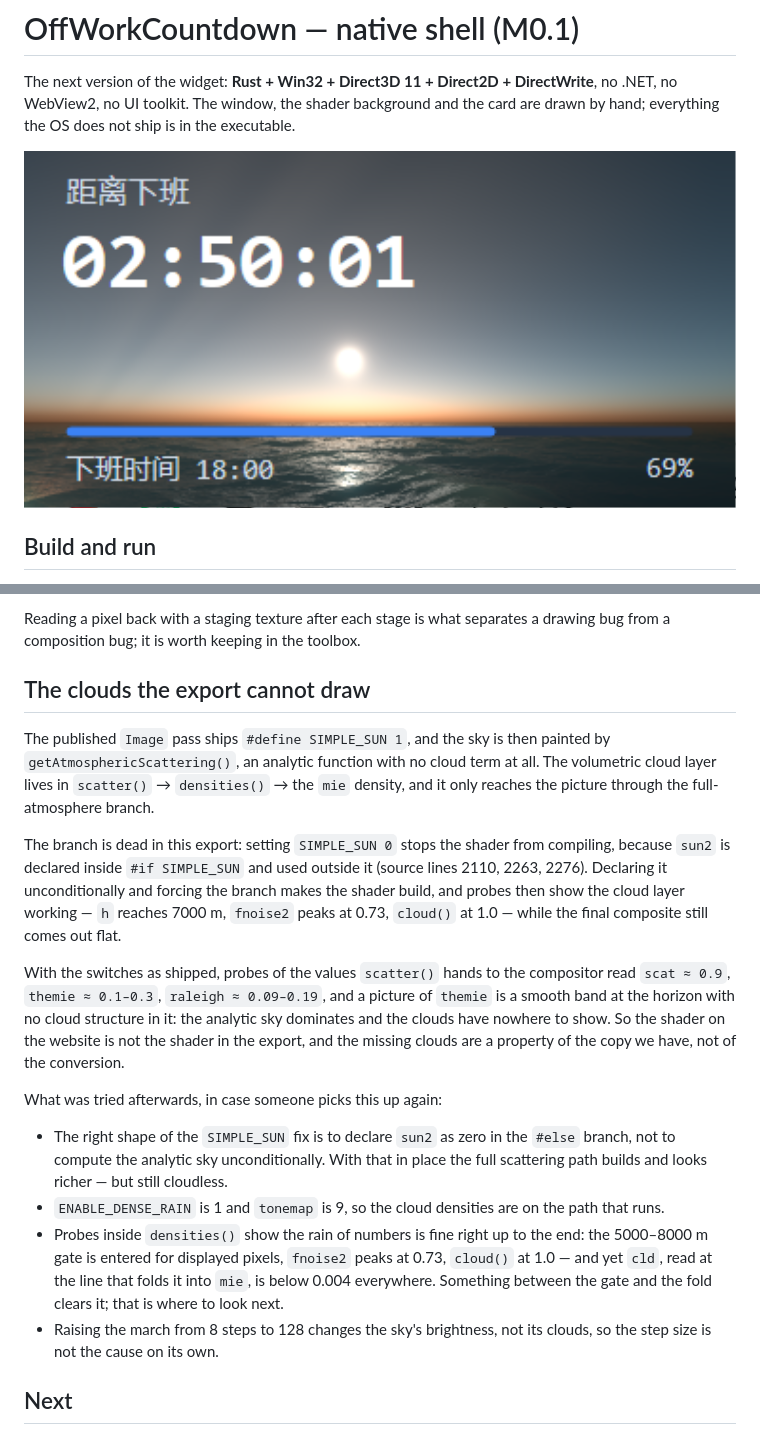
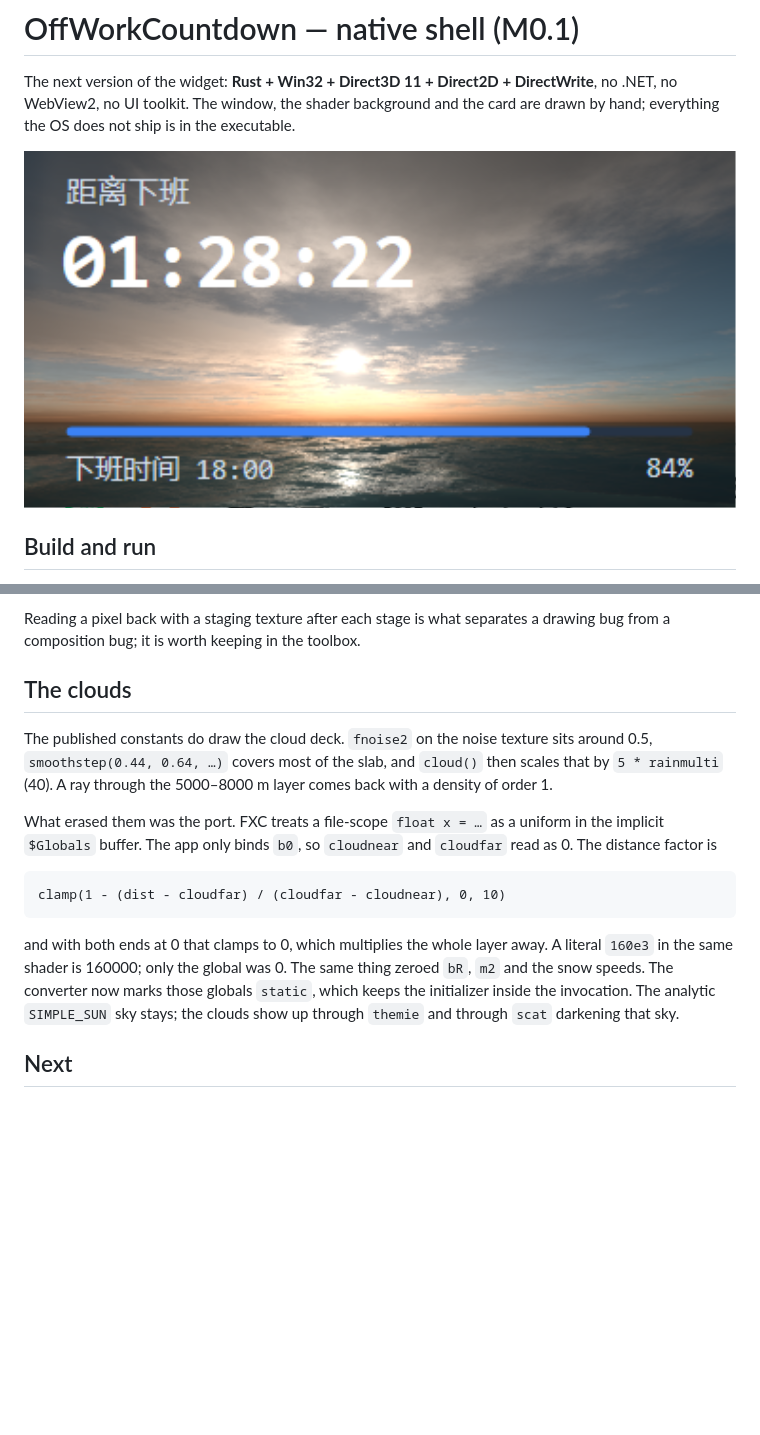
Before and after one commit to Guyu23/offwork-countdown, a Markdown page: native/README.md, 2 parts joined by grey strips. Rendered like a GitHub page; pictures changed too: native/preview.png; blank space fills up the shorter version.

````diff
--- a/native/README.md
+++ b/native/README.md
@@ -106,41 +106,27 @@ obvious next step.
 Reading a pixel back with a staging texture after each stage is what separates a
 drawing bug from a composition bug; it is worth keeping in the toolbox.
 
-## The clouds the export cannot draw
+## The clouds
 
-The published `Image` pass ships `#define SIMPLE_SUN 1`, and the sky is then
-painted by `getAtmosphericScattering()`, an analytic function with no cloud term
-at all. The volumetric cloud layer lives in `scatter()` → `densities()` → the
-`mie` density, and it only reaches the picture through the full-atmosphere branch.
+The published constants do draw the cloud deck. `fnoise2` on the noise texture
+sits around 0.5, `smoothstep(0.44, 0.64, …)` covers most of the slab, and
+`cloud()` then scales that by `5 * rainmulti` (40). A ray through the
+5000–8000 m layer comes back with a density of order 1.
 
-The branch is dead in this export: setting `SIMPLE_SUN 0` stops the shader from
-compiling, because `sun2` is declared inside `#if SIMPLE_SUN` and used outside it
-(source lines 2110, 2263, 2276). Declaring it unconditionally and forcing the
-branch makes the shader build, and probes then show the cloud layer working —
-`h` reaches 7000 m, `fnoise2` peaks at 0.73, `cloud()` at 1.0 — while the final
-composite still comes out flat.
+What erased them was the port. FXC treats a file-scope `float x = …` as a
+uniform in the implicit `$Globals` buffer. The app only binds `b0`, so
+`cloudnear` and `cloudfar` read as 0. The distance factor is
 
-With the switches as shipped, probes of the values `scatter()` hands to the
-compositor read `scat ≈ 0.9`, `themie ≈ 0.1–0.3`, `raleigh ≈ 0.09–0.19`, and a
-picture of `themie` is a smooth band at the horizon with no cloud structure in
-it: the analytic sky dominates and the clouds have nowhere to show. So the
-shader on the website is not the shader in the export, and the missing clouds are
-a property of the copy we have, not of the conversion.
+```
+clamp(1 - (dist - cloudfar) / (cloudfar - cloudnear), 0, 10)
+```
 
-What was tried afterwards, in case someone picks this up again:
-
-* The right shape of the `SIMPLE_SUN` fix is to declare `sun2` as zero in the
-  `#else` branch, not to compute the analytic sky unconditionally. With that in
-  place the full scattering path builds and looks richer — but still cloudless.
-* `ENABLE_DENSE_RAIN` is 1 and `tonemap` is 9, so the cloud densities are on the
-  path that runs.
-* Probes inside `densities()` show the rain of numbers is fine right up to the
-  end: the 5000–8000 m gate is entered for displayed pixels, `fnoise2` peaks at
-  0.73, `cloud()` at 1.0 — and yet `cld`, read at the line that folds it into
-  `mie`, is below 0.004 everywhere. Something between the gate and the fold
-  clears it; that is where to look next.
-* Raising the march from 8 steps to 128 changes the sky's brightness, not its
-  clouds, so the step size is not the cause on its own.
+and with both ends at 0 that clamps to 0, which multiplies the whole layer
+away. A literal `160e3` in the same shader is 160000; only the global was 0.
+The same thing zeroed `bR`, `m2` and the snow speeds. The converter now marks
+those globals `static`, which keeps the initializer inside the invocation.
+The analytic `SIMPLE_SUN` sky stays; the clouds show up through `themie` and
+through `scat` darkening that sky.
 
 ## Next
 
````
Also changed, not shown: 2 other files.
